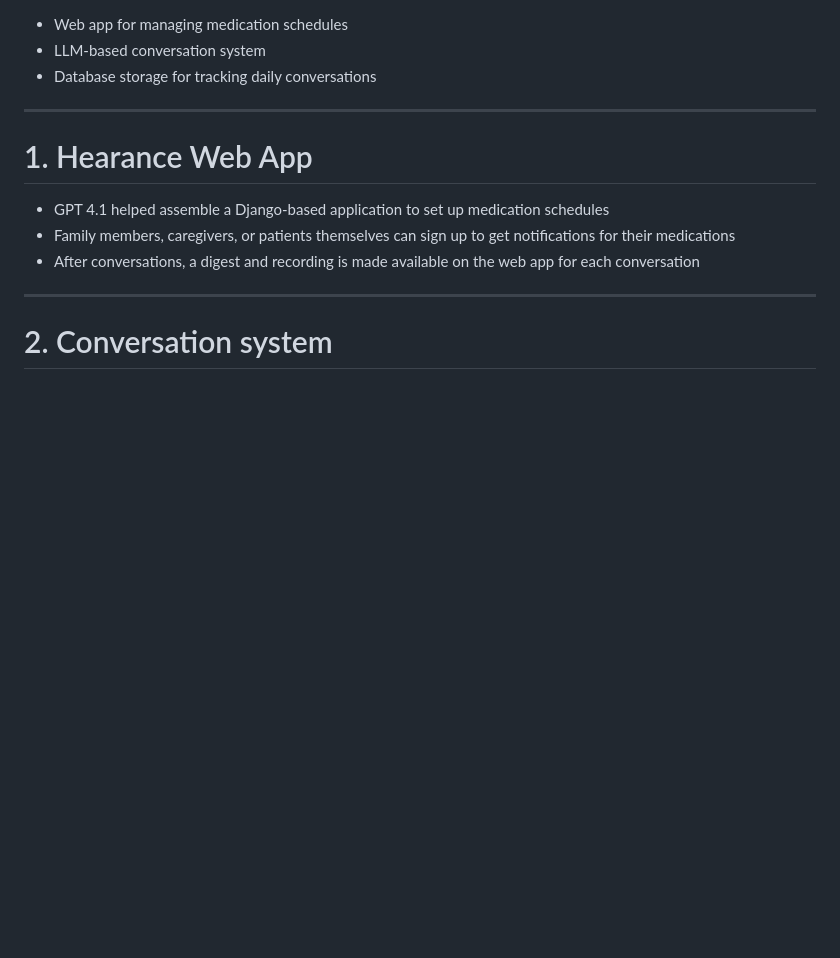
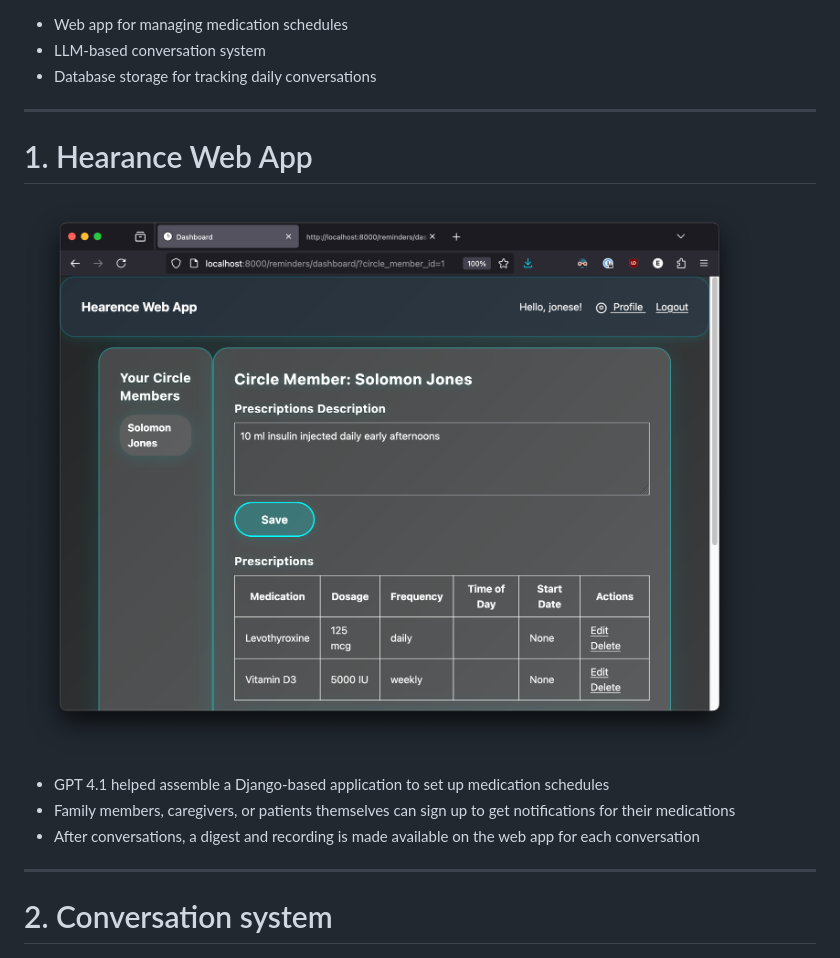
Before and after one commit to etjones/aihc_hw8_high_risk_project_ej8387, a Markdown page: high_risk_project_presentation_eje8387.md, the part around the change. Rendered like a GitHub page; pictures changed too: assets/hearance_web_app_dashboard.png (added); blank space fills up the shorter version.

```diff
--- a/high_risk_project_presentation_eje8387.md
+++ b/high_risk_project_presentation_eje8387.md
@@ -76,6 +76,8 @@ AI tools let us automate the kinds of conversations that have the biggest impact
 
 # 1. Hearance Web App
 
+![fit right](assets/hearance_web_app_dashboard.png)
+
 - GPT 4.1 helped assemble a Django-based application to set up medication schedules
 - Family members, caregivers, or patients themselves can sign up to get notifications for their medications
 - After conversations, a digest and recording is made available on the web app for each conversation
```
Also changed, not shown: 3 other files.
